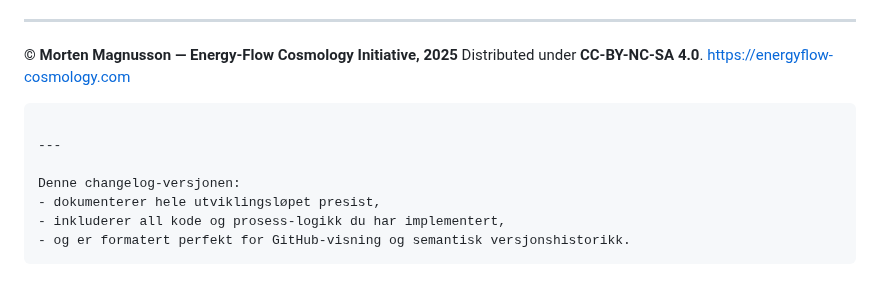
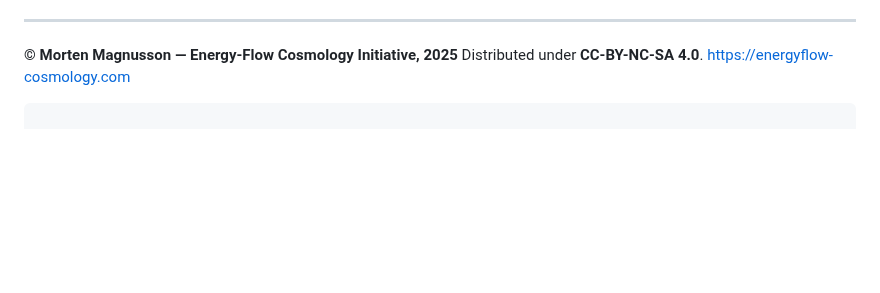
Before and after one commit to supertedai/energyflow-cosmology, a Markdown page: CHANGELOG.md, the part around the change. GitHub-like rendering; blank space fills up the shorter version.

Commit message:
Update CHANGELOG.md
Changed information

````diff
--- a/CHANGELOG.md
+++ b/CHANGELOG.md
@@ -110,11 +110,3 @@ Distributed under **CC-BY-NC-SA 4.0**.
 [https://energyflow-cosmology.com](https://energyflow-cosmology.com)
 
 ```
-
----
-
-Denne changelog-versjonen:
-- dokumenterer hele utviklingsløpet presist,
-- inkluderer all kode og prosess-logikk du har implementert,
-- og er formatert perfekt for GitHub-visning og semantisk versjonshistorikk.
-```
````
